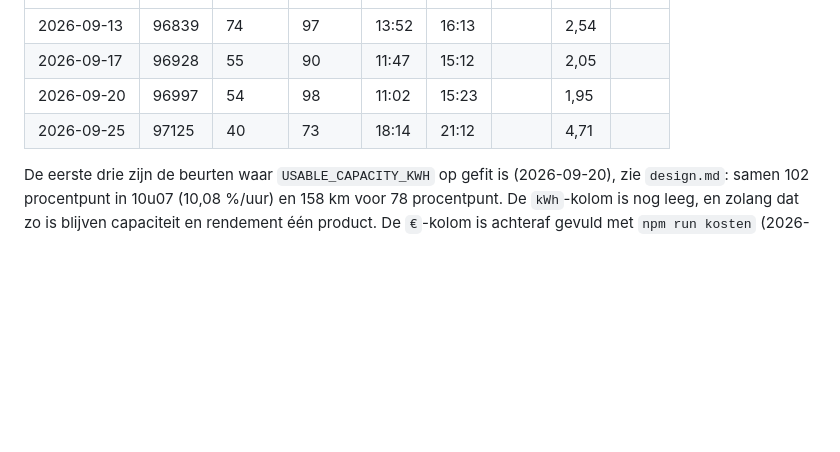
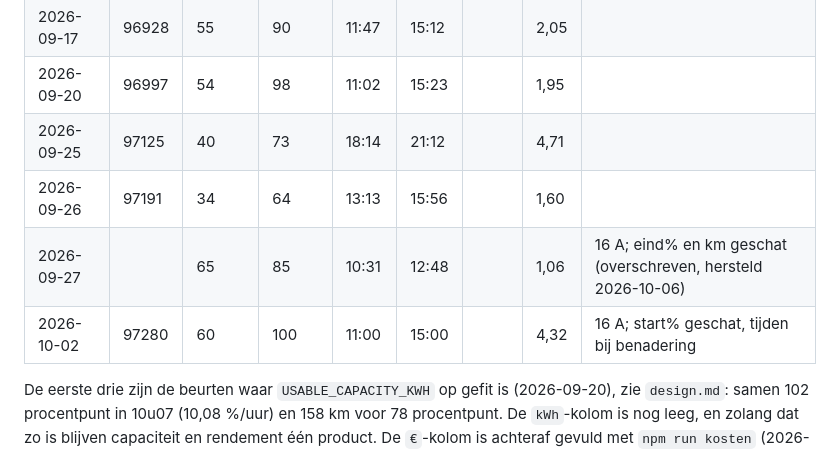
Before and after one commit to abons/e-charge, a Markdown page: log.md, the part around the change. GitHub-like rendering; blank space fills up the shorter version.

Commit message:
log.md: beurten 26 sep, 27 sep (hersteld) en 2 okt erbij
Co-Authored-By: Claude Sonnet 5.5 <noreply@anthropic.com>

```diff
--- a/log.md
+++ b/log.md
@@ -73,6 +73,9 @@ verwijderen (×) en opnieuw te bewaren — een leeg veld overschrijft niets.
 | 2026-09-17 | 96928 | 55 | 90 | 11:47 | 15:12 |  | 2,05 |  |
 | 2026-09-20 | 96997 | 54 | 98 | 11:02 | 15:23 |  | 1,95 |  |
 | 2026-09-25 | 97125 | 40 | 73 | 18:14 | 21:12 |  | 4,71 |  |
+| 2026-09-26 | 97191 | 34 | 64 | 13:13 | 15:56 |  | 1,60 |  |
+| 2026-09-27 |  | 65 | 85 | 10:31 | 12:48 |  | 1,06 | 16 A; eind% en km geschat (overschreven, hersteld 2026-10-06) |
+| 2026-10-02 | 97280 | 60 | 100 | 11:00 | 15:00 |  | 4,32 | 16 A; start% geschat, tijden bij benadering |
 
 De eerste drie zijn de beurten waar `USABLE_CAPACITY_KWH` op gefit is (2026-09-20), zie `design.md`:
 samen 102 procentpunt in 10u07 (10,08 %/uur) en 158 km voor 78 procentpunt. De `kWh`-kolom is nog
```
